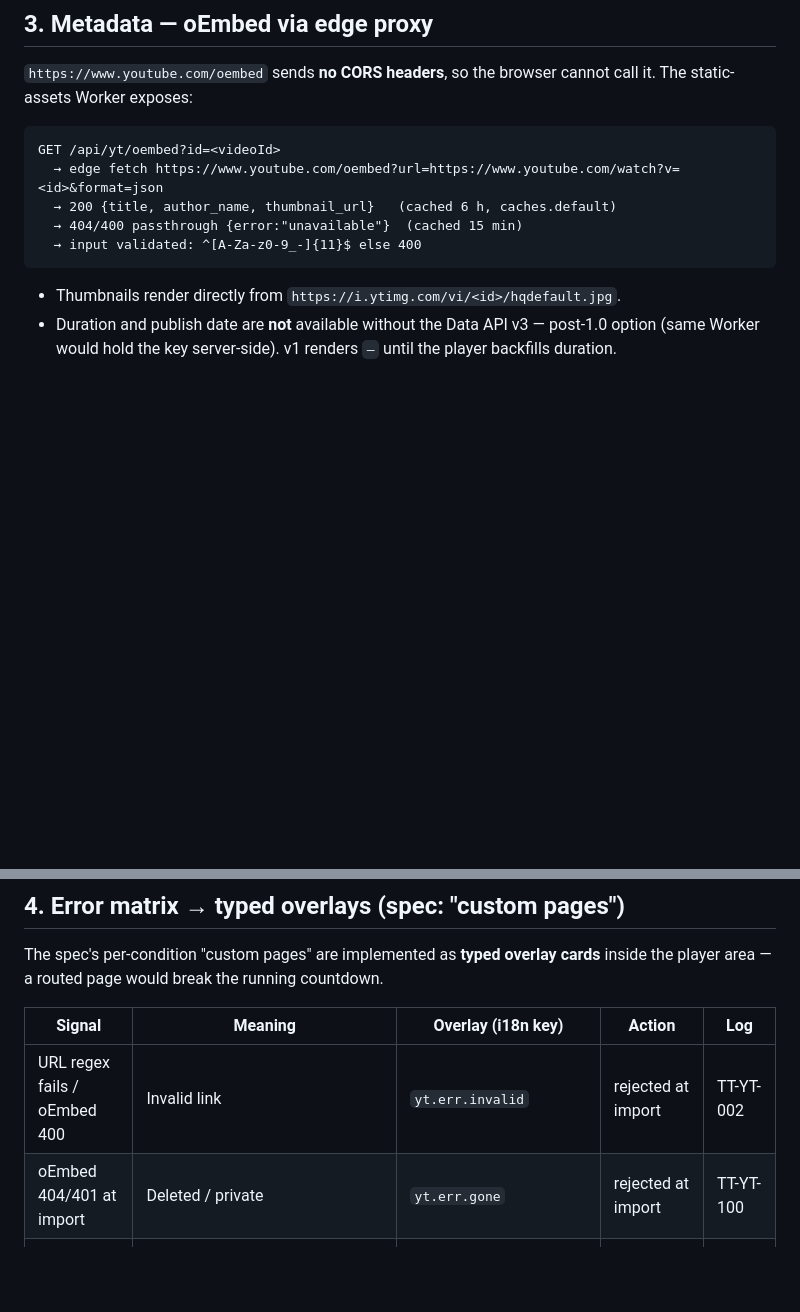
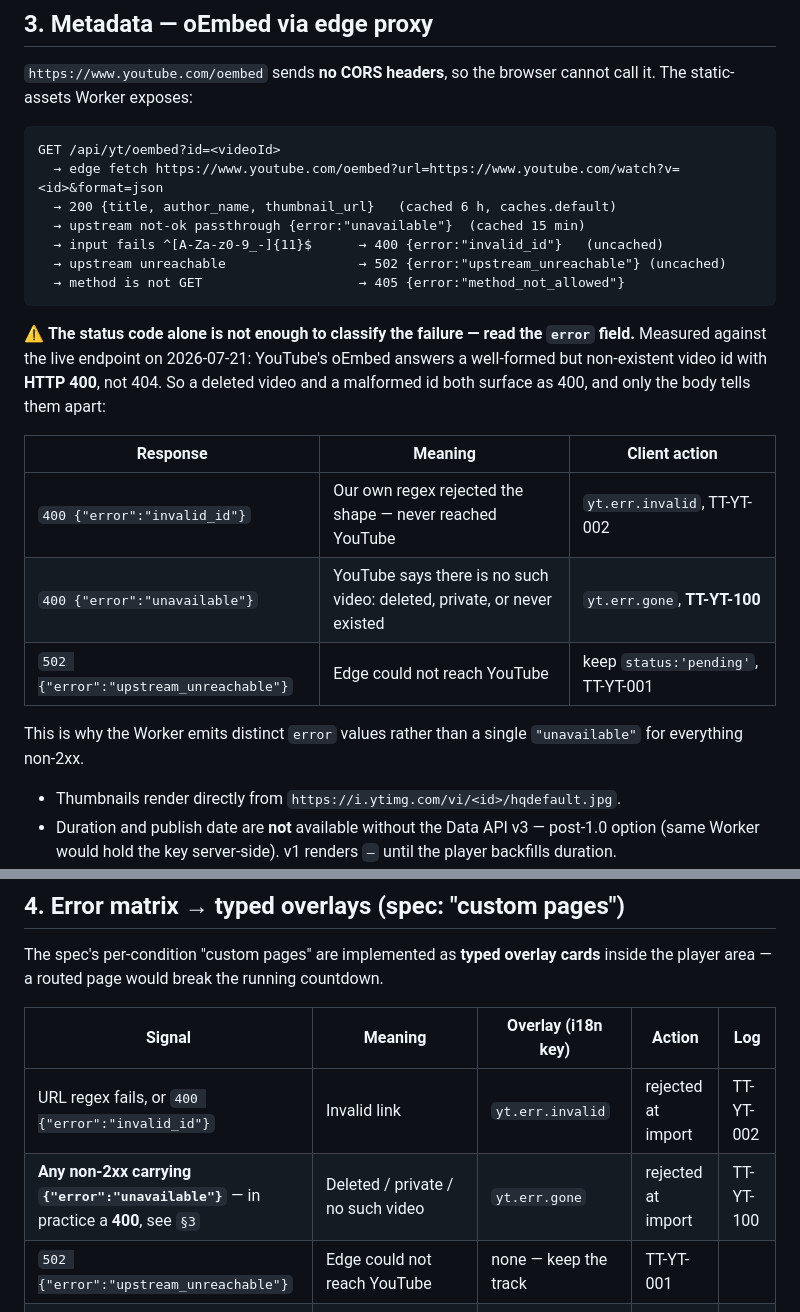
Before and after one commit to poli0981/ticktune, a Markdown page: docs/06-YOUTUBE-INTEGRATION.md, 2 parts joined by grey strips. Rendered like a GitHub page; blank space fills up the shorter version.

Commit message:
docs: S1 finds a deleted video reports 400, not 404 — the overlay mapping was wrong
Probed the live oEmbed endpoint with well-formed but non-existent video ids.
YouTube answers them with HTTP **400**, not 404.

docs/06 §4 mapped "oEmbed 400" to *Invalid link* (TT-YT-002) and reserved
*Deleted / private* (TT-YT-100) for 404/401. So under the shipped mapping, a
user pasting a link to a deleted video would have been told their link was
malformed — wrong overlay, wrong log code, and a confusing thing to be told
about a link you just copied out of the address bar.

Classification now keys on the `error` field rather than the status code:

  400 {"error":"invalid_id"}           our regex rejected the shape → TT-YT-002
  4xx {"error":"unavailable"}          YouTube says no such video   → TT-YT-100
  502 {"error":"upstream_unreachable"} edge could not reach YouTube → TT-YT-001

The Worker already emitted distinct error values rather than one blanket
"unavailable", which is what makes this fixable at all — worth keeping that way.

This is S1 doing its job before P4 exists. The remaining half — embed-disabled,
age-restricted, region-blocked, onError 100 mid-session, controls at 384×216
inside the real collapsible rail, and the i.ytimg.com CORS check that docs/03 §5
auto-theme depends on — needs a real browser driving the IFrame player.
tests/manual/yt-matrix.md carries the verified ids, the open cases, and a note
that the region case can only be confirmed from Vietnam.

Co-Authored-By: Claude Opus 4.8 <noreply@anthropic.com>

````diff
--- a/docs/06-YOUTUBE-INTEGRATION.md
+++ b/docs/06-YOUTUBE-INTEGRATION.md
@@ -39,9 +39,26 @@ call it. The static-assets Worker exposes:
 GET /api/yt/oembed?id=<videoId>
   → edge fetch https://www.youtube.com/oembed?url=https://www.youtube.com/watch?v=<id>&format=json
   → 200 {title, author_name, thumbnail_url}   (cached 6 h, caches.default)
-  → 404/400 passthrough {error:"unavailable"}  (cached 15 min)
-  → input validated: ^[A-Za-z0-9_-]{11}$ else 400
+  → upstream not-ok passthrough {error:"unavailable"}  (cached 15 min)
+  → input fails ^[A-Za-z0-9_-]{11}$      → 400 {error:"invalid_id"}   (uncached)
+  → upstream unreachable                 → 502 {error:"upstream_unreachable"} (uncached)
+  → method is not GET                    → 405 {error:"method_not_allowed"}
 ```
+
+⚠️ **The status code alone is not enough to classify the failure — read the
+`error` field.** Measured against the live endpoint on 2026-07-21: YouTube's
+oEmbed answers a well-formed but non-existent video id with **HTTP 400**, not
+404. So a deleted video and a malformed id both surface as 400, and only the
+body tells them apart:
+
+| Response | Meaning | Client action |
+|----------|---------|---------------|
+| `400 {"error":"invalid_id"}` | Our own regex rejected the shape — never reached YouTube | `yt.err.invalid`, TT-YT-002 |
+| `400 {"error":"unavailable"}` | YouTube says there is no such video: deleted, private, or never existed | `yt.err.gone`, **TT-YT-100** |
+| `502 {"error":"upstream_unreachable"}` | Edge could not reach YouTube | keep `status:'pending'`, TT-YT-001 |
+
+This is why the Worker emits distinct `error` values rather than a single
+`"unavailable"` for everything non-2xx.
 
 - Thumbnails render directly from `https://i.ytimg.com/vi/<id>/hqdefault.jpg`.
 - Duration and publish date are **not** available without the Data API v3 —
@@ -57,8 +74,9 @@ inside the player area — a routed page would break the running countdown.
 
 | Signal | Meaning | Overlay (i18n key) | Action | Log |
 |--------|---------|--------------------|--------|-----|
-| URL regex fails / oEmbed 400 | Invalid link | `yt.err.invalid` | rejected at import | TT-YT-002 |
-| oEmbed 404/401 at import | Deleted / private | `yt.err.gone` | rejected at import | TT-YT-100 |
+| URL regex fails, or `400 {"error":"invalid_id"}` | Invalid link | `yt.err.invalid` | rejected at import | TT-YT-002 |
+| **Any non-2xx carrying `{"error":"unavailable"}`** — in practice a **400**, see `§3` | Deleted / private / no such video | `yt.err.gone` | rejected at import | TT-YT-100 |
+| `502 {"error":"upstream_unreachable"}` | Edge could not reach YouTube | none — keep the track | TT-YT-001 |
 | `onError 2` | Bad parameter | `yt.err.invalid` | skip after 5 s | TT-YT-002 |
 | `onError 5` | HTML5 player failure | `yt.err.player` | retry once → skip | TT-YT-005 |
 | `onError 100` | Removed/private mid-session | `yt.err.gone` | stop → 3 s → next (`02 §6`) | TT-YT-100 |
````
Also changed, not shown: docs/15-SPIKES.md (+1 -1 lines), 1 other file.
